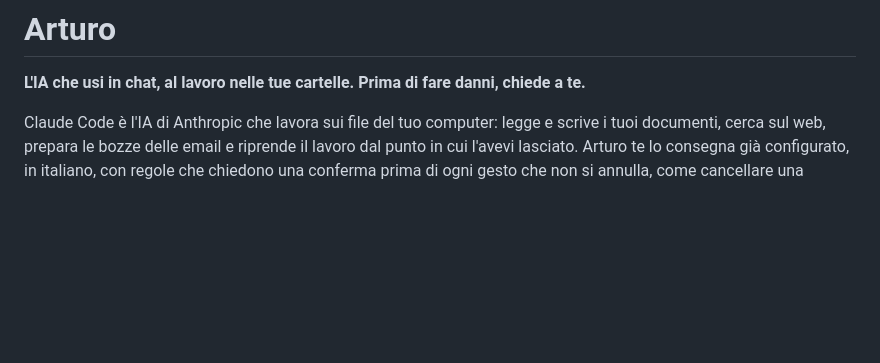
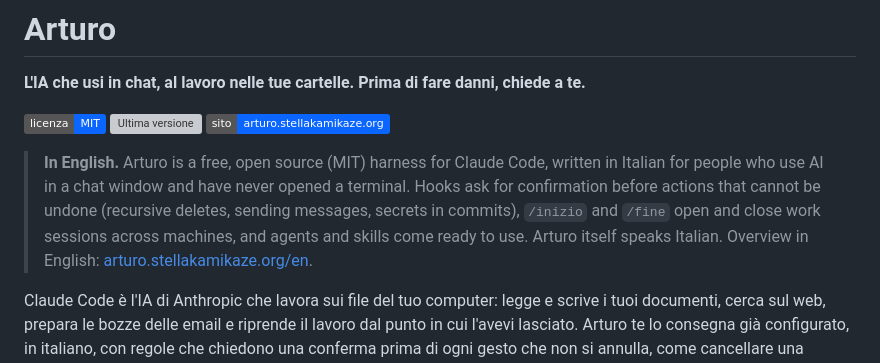
Before and after one commit to stellakamikaze/arturo, a Markdown page: README.md, the part around the change. Rendered like a GitHub page; badges without logos; blank space fills up the shorter version; grey boxes are pictures that could not be loaded.

Commit message:
README: badge e blocco In English in testa, col rimando alla pagina /en/ del sito
Claude-Session: https://claude.ai/code/session_01MCZFEf7Z33MAKt1gzLHaSc

```diff
--- a/README.md
+++ b/README.md
@@ -1,6 +1,10 @@
 # Arturo
 
 **L'IA che usi in chat, al lavoro nelle tue cartelle. Prima di fare danni, chiede a te.**
+
+[![Licenza MIT](https://img.shields.io/badge/licenza-MIT-0a66ff)](LICENSE) [![Ultima versione](https://img.shields.io/github/v/release/stellakamikaze/arturo?label=versione&color=0a66ff)](https://github.com/stellakamikaze/arturo/releases) [![Sito](https://img.shields.io/badge/sito-arturo.stellakamikaze.org-0a66ff)](https://arturo.stellakamikaze.org)
+
+> **In English.** Arturo is a free, open source (MIT) harness for Claude Code, written in Italian for people who use AI in a chat window and have never opened a terminal. Hooks ask for confirmation before actions that cannot be undone (recursive deletes, sending messages, secrets in commits), `/inizio` and `/fine` open and close work sessions across machines, and agents and skills come ready to use. Arturo itself speaks Italian. Overview in English: [arturo.stellakamikaze.org/en](https://arturo.stellakamikaze.org/en/).
 
 Claude Code è l'IA di Anthropic che lavora sui file del tuo computer: legge e scrive i tuoi documenti, cerca sul web, prepara le bozze delle email e riprende il lavoro dal punto in cui l'avevi lasciato. Arturo te lo consegna già configurato, in italiano, con regole che chiedono una conferma prima di ogni gesto che non si annulla, come cancellare una cartella, mandare un messaggio o mettere una password in un commit. Arturo è gratuito e open source, con licenza MIT; Claude Code richiede un abbonamento a pagamento ad Anthropic.
 
```
